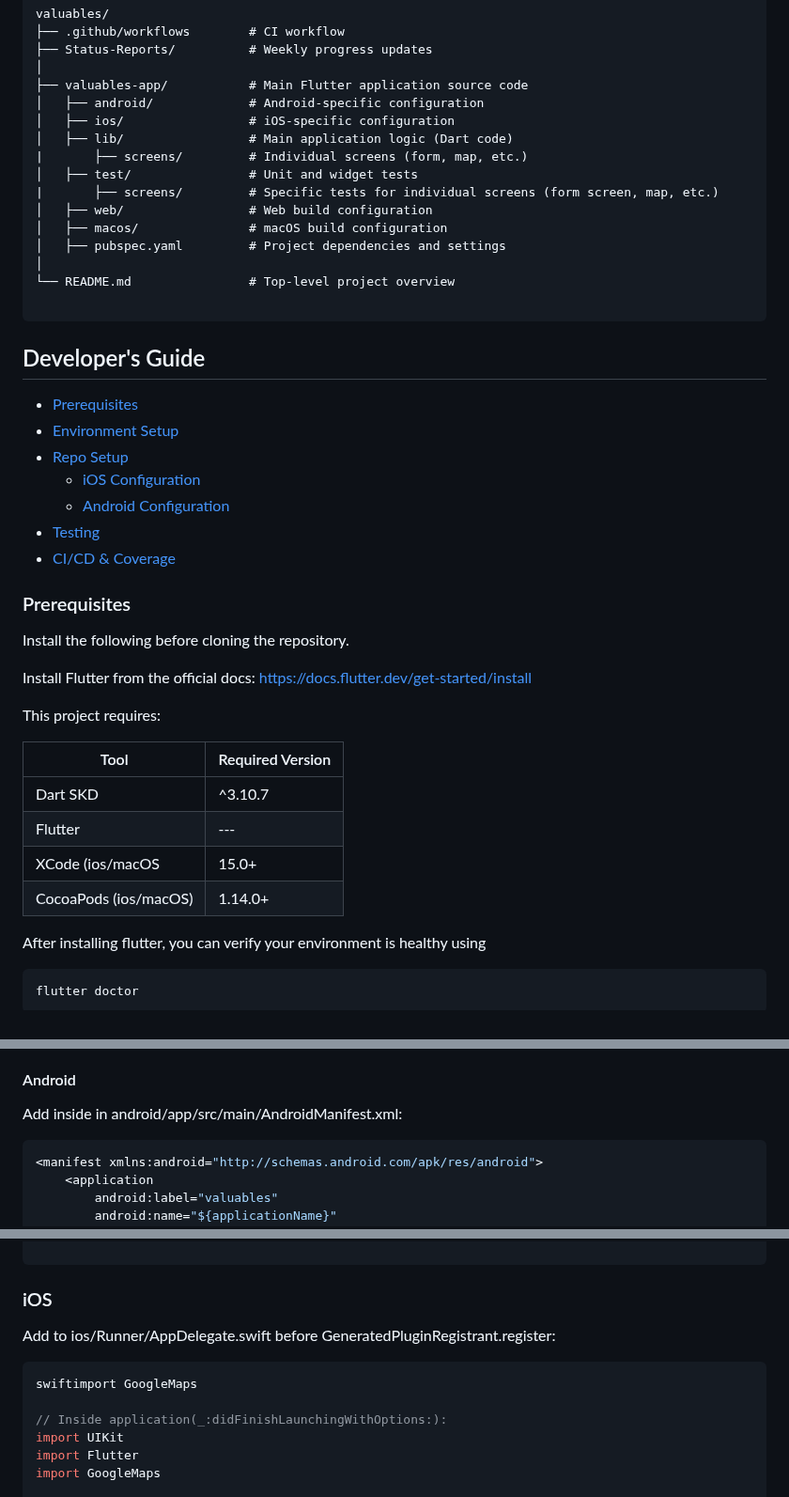
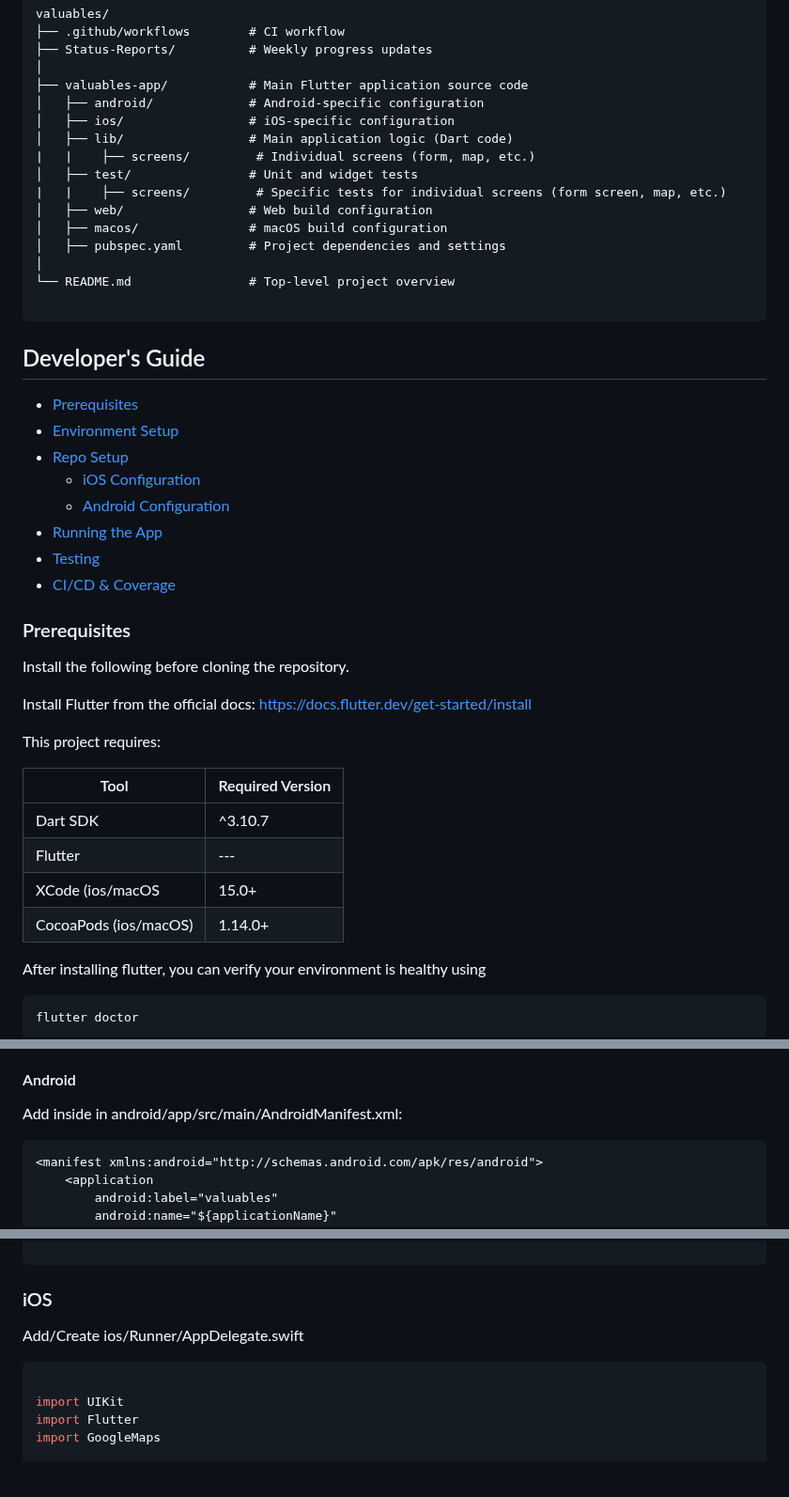
Before and after one commit to chan-anni/valuables, a Markdown page: README.md, 3 parts joined by grey strips. Shown at 94% size. GitHub-like rendering; blank space fills up the shorter version.

Commit message:
Fix formatting and capitalization in README.md
Updated formatting and corrected capitalization in README.

````diff
--- a/README.md
+++ b/README.md
@@ -22,9 +22,9 @@ valuables/
 │   ├── android/             # Android-specific configuration
 │   ├── ios/                 # iOS-specific configuration
 │   ├── lib/                 # Main application logic (Dart code)
-|       ├── screens/         # Individual screens (form, map, etc.)
+|   |    ├── screens/         # Individual screens (form, map, etc.)
 │   ├── test/                # Unit and widget tests
-|       ├── screens/         # Specific tests for individual screens (form screen, map, etc.)
+|   |    ├── screens/         # Specific tests for individual screens (form screen, map, etc.)
 │   ├── web/                 # Web build configuration
 │   ├── macos/               # macOS build configuration
 │   ├── pubspec.yaml         # Project dependencies and settings
@@ -41,4 +41,5 @@ valuables/
     * [Android Configuration](#android)
+* [Running the App](#running-the-app)
 * [Testing](#testing)
 * [CI/CD & Coverage](#ci)
 
@@ -50,12 +51,12 @@ Install Flutter from the official docs: https://docs.flutter.dev/get-started/ins
 
 This project requires:
 
-|      Tool      | Required Version |
-|      ----      | ---------------- |
-|    Dart SKD    | ^3.10.7          |
-| Flutter  |          ---   |
-|XCode (ios/macOS|   15.0+|
-|CocoaPods (ios/macOS) | 1.14.0+|
+|      Tool            | Required Version |
+|----------------------|------------------|
+|Dart SDK              |           ^3.10.7|
+|Flutter               |               ---|
+|XCode (ios/macOS      |             15.0+|
+|CocoaPods (ios/macOS) |           1.14.0+|
 
 After installing flutter, you can verify your environment is healthy using
 ```
@@ -77,7 +78,7 @@ Google Maps — platform-level key registration
 google_maps_flutter requires the API key to be registered natively on each platform, in addition to .env.
 #### Android
 Add inside <application> in android/app/src/main/AndroidManifest.xml:
-```js
+```xml
 <manifest xmlns:android="http://schemas.android.com/apk/res/android">
     <application
         android:label="valuables"
@@ -120,11 +121,9 @@ Add inside <application> in android/app/src/main/AndroidManifest.xml:
 
 ```
 ### iOS
-Add to ios/Runner/AppDelegate.swift before GeneratedPluginRegistrant.register:
-```js
-swiftimport GoogleMaps
+Add/Create ios/Runner/AppDelegate.swift
+```swift
 
-// Inside application(_:didFinishLaunchingWithOptions:):
 import UIKit
 import Flutter
 import GoogleMaps
````
Also changed, not shown: other parts of README.md (+1 -1 lines).
